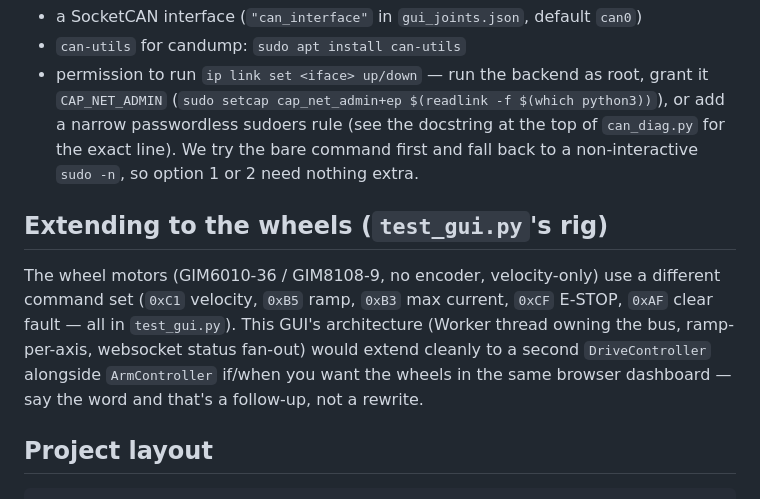
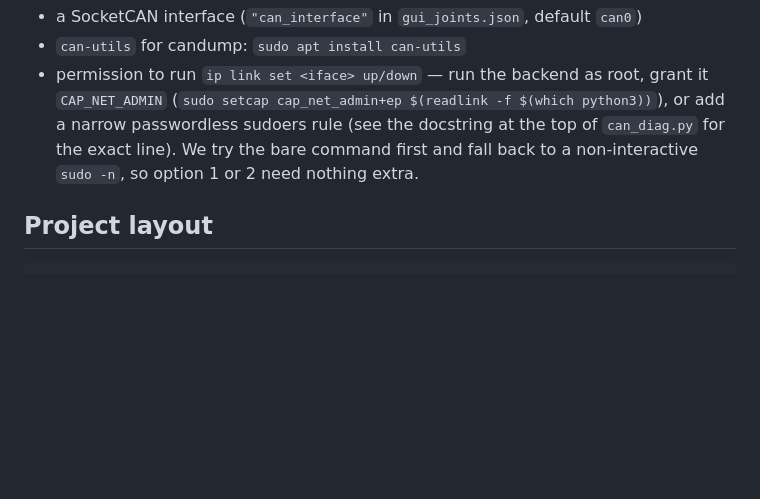
Before and after one commit to WakifRajin/arm_web_gui, a Markdown page: README.md, the part around the change. Drawn GitHub-style; blank space fills up the shorter version.

````diff
--- a/README.md
+++ b/README.md
@@ -115,17 +115,6 @@ the Worker for the bus. Requires:
   command first and fall back to a non-interactive `sudo -n`, so
   option 1 or 2 need nothing extra.
 
-## Extending to the wheels (`test_gui.py`'s rig)
-
-The wheel motors (GIM6010-36 / GIM8108-9, no encoder, velocity-only)
-use a different command set (`0xC1` velocity, `0xB5` ramp, `0xB3` max
-current, `0xCF` E-STOP, `0xAF` clear fault — all in `test_gui.py`).
-This GUI's architecture (Worker thread owning the bus, ramp-per-axis,
-websocket status fan-out) would extend cleanly to a second
-`DriveController` alongside `ArmController` if/when you want the
-wheels in the same browser dashboard — say the word and that's a
-follow-up, not a rewrite.
-
 ## Project layout
 
 ```
````
